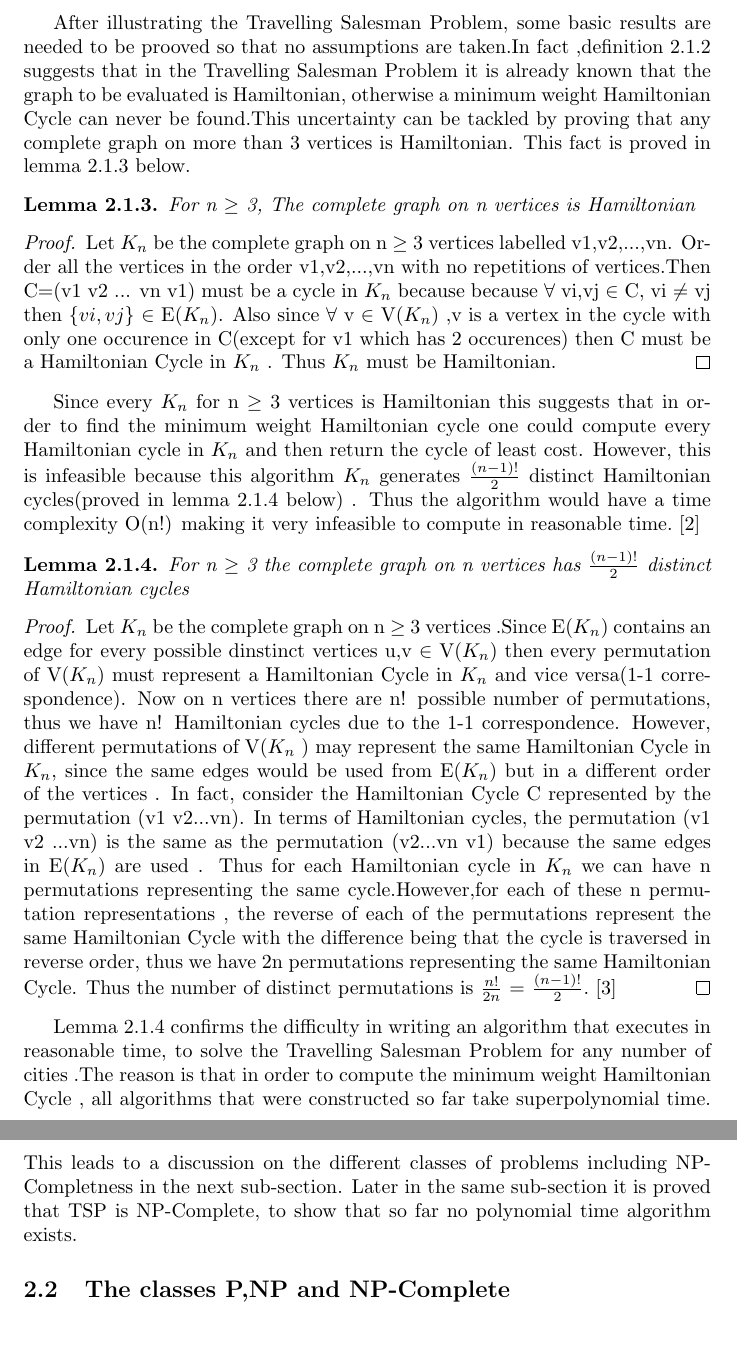
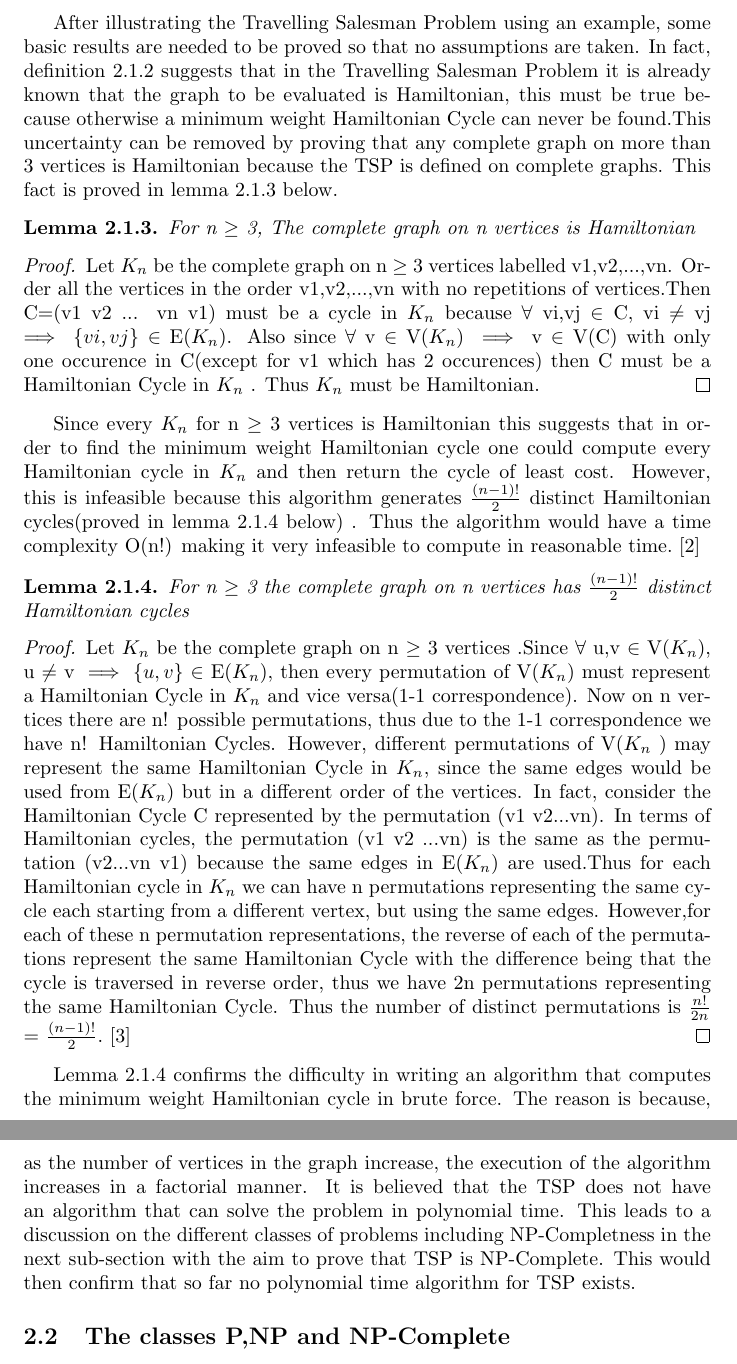
Before and after one commit to dillu24/Mathematics_Thesis, a LaTeX document (write_up.tex): two parts of pages 5 and 6 of 12, joined at a grey line, cut so that both start at the same text, the shorter picture padded with empty space. Compiled offline with pdfLaTeX.

Commit message:
Modified the document for the first sub section

```diff
--- a/write_up.tex
+++ b/write_up.tex
@@ -74,21 +74,21 @@ Thus using definition \ref{Travelling Salesman Problem}, the answer for the Trav
 \newpage
-After illustrating the Travelling Salesman Problem, some basic results are needed to be prooved so that no assumptions are taken.In fact ,definition \ref{Travelling Salesman Problem} suggests that in the Travelling Salesman Problem it is already known that the graph to be evaluated is Hamiltonian, otherwise a minimum weight Hamiltonian Cycle can never be found.This uncertainty can be tackled by proving that any complete graph on more than 3 vertices is Hamiltonian. This fact is proved in lemma \ref{Kn is Hamiltonian} below.
+After illustrating the Travelling Salesman Problem using an example, some basic results are needed to be proved so that no assumptions are taken. In fact, definition \ref{Travelling Salesman Problem} suggests that in the Travelling Salesman Problem it is already known that the graph to be evaluated is Hamiltonian, this must be true because otherwise a minimum weight Hamiltonian Cycle can never be found.This uncertainty can be removed by proving that any complete graph on more than 3 vertices is Hamiltonian because the TSP is defined on complete graphs. This fact is proved in lemma \ref{Kn is Hamiltonian} below.
 \begin{lemma}
 \label{Kn is Hamiltonian}
 For n $\geq$ 3, The complete graph on n vertices is Hamiltonian
 \end{lemma}
 \begin{proof}
-Let $K_n$ be the complete graph on n $\geq$ 3 vertices labelled v1,v2,...,vn. Order all the vertices in the order v1,v2,...,vn with no repetitions of vertices.Then C=(v1 v2 ... vn v1) must be a cycle in $K_n$ because because $\forall$ vi,vj $\in$ C, vi $\ne$ vj then $\{vi,vj\}$ $\in$ E($K_n$). Also since $\forall$ v $\in$ V($K_n$) ,v is a vertex in the cycle with only one occurence in C(except for v1 which has 2 occurences) then C must be a Hamiltonian Cycle in $K_n$ . Thus $K_n$ must be Hamiltonian.
+Let $K_n$ be the complete graph on n $\geq$ 3 vertices labelled v1,v2,...,vn. Order all the vertices in the order v1,v2,...,vn with no repetitions of vertices.Then C=(v1 v2 ... vn v1) must be a cycle in $K_n$ because $\forall$ vi,vj $\in$ C, vi $\ne$ vj $\implies$ $\{vi,vj\}$ $\in$ E($K_n$). Also since $\forall$ v $\in$ V($K_n$) $\implies$ v $\in$ V(C) with only one occurence in C(except for v1 which has 2 occurences) then C must be a Hamiltonian Cycle in $K_n$ . Thus $K_n$ must be Hamiltonian.
 \end{proof}
-Since every $K_n$ for n $\geq$ 3 vertices is Hamiltonian this suggests that in order to find the minimum weight Hamiltonian cycle one could compute every Hamiltonian cycle in $K_n$ and then return the cycle of least cost. However, this is infeasible because this algorithm $K_n$ generates $\frac{(n-1)!}{2}$ distinct Hamiltonian cycles(proved in  lemma $\ref{running_time}$ below) . Thus the algorithm would have a time complexity O(n!) making it very infeasible to compute in reasonable time.\cite{geeksforgeeks_2018}
+Since every $K_n$ for n $\geq$ 3 vertices is Hamiltonian this suggests that in order to find the minimum weight Hamiltonian cycle one could compute every Hamiltonian cycle in $K_n$ and then return the cycle of least cost. However, this is infeasible because this algorithm generates $\frac{(n-1)!}{2}$ distinct Hamiltonian cycles(proved in  lemma $\ref{running_time}$ below) . Thus the algorithm would have a time complexity O(n!) making it very infeasible to compute in reasonable time.\cite{geeksforgeeks_2018}
 \begin{lemma}
 \label{running_time}
 For n $\geq$ 3 the complete graph on n vertices has $\frac{(n-1)!}{2}$ distinct Hamiltonian cycles
 \end{lemma}
 \begin{proof}
-Let $K_n$ be the complete graph on n $\geq$ 3 vertices .Since E($K_n$) contains an edge for every possible dinstinct vertices u,v $\in$ V($K_n$) then every permutation of V($K_n$) must represent a Hamiltonian Cycle in $K_n$ and vice versa(1-1 correspondence). Now on n vertices there are n! possible number of permutations, thus we have n! Hamiltonian cycles due to the 1-1 correspondence. However, different permutations of V($K_n$ ) may represent the same Hamiltonian Cycle in $K_n$, since the same edges would be used from E($K_n$) but in a different order of the vertices . In fact, consider the Hamiltonian Cycle C represented by the permutation (v1 v2...vn). In terms of Hamiltonian cycles, the permutation (v1 v2 ...vn) is the same as the permutation (v2...vn v1) because the same edges in E($K_n$) are used . Thus for each Hamiltonian cycle in $K_n$ we can have n permutations representing the same cycle.However,for each of these n permutation representations , the reverse of each of the permutations represent the same Hamiltonian Cycle with the difference being that the cycle is traversed in reverse order, thus we have 2n permutations representing the same Hamiltonian Cycle. Thus the number of distinct permutations is $\frac{n!}{2n}$ = $\frac{(n-1)!}{2}$. \cite{mathematics_stack_exchange_2012}
+Let $K_n$ be the complete graph on n $\geq$ 3 vertices .Since $\forall$ u,v $\in$ V($K_n$), u $\ne$ v $\implies$ $\{u,v\}$ $\in$ E($K_n$), then every permutation of V($K_n$) must represent a Hamiltonian Cycle in $K_n$ and vice versa(1-1 correspondence). Now on n vertices there are n! possible permutations, thus due to the 1-1 correspondence we have n! Hamiltonian Cycles. However, different permutations of V($K_n$ ) may represent the same Hamiltonian Cycle in $K_n$, since the same edges would be used from E($K_n$) but in a different order of the vertices. In fact, consider the Hamiltonian Cycle C represented by the permutation (v1 v2...vn). In terms of Hamiltonian cycles, the permutation (v1 v2 ...vn) is the same as the permutation (v2...vn v1) because the same edges in E($K_n$) are used.Thus for each Hamiltonian cycle in $K_n$ we can have n permutations representing the same cycle each starting from a different vertex, but using the same edges. However,for each of these n permutation representations, the reverse of each of the permutations represent the same Hamiltonian Cycle with the difference being that the cycle is traversed in reverse order, thus we have 2n permutations representing the same Hamiltonian Cycle. Thus the number of distinct permutations is $\frac{n!}{2n}$ = $\frac{(n-1)!}{2}$. \cite{mathematics_stack_exchange_2012}
 \end{proof}
-Lemma \ref{running_time} confirms the difficulty in writing an algorithm that executes in reasonable time, to solve the Travelling Salesman Problem for any number of cities .The reason is that in order to compute the minimum weight Hamiltonian Cycle , all algorithms that were constructed so far take superpolynomial time. This leads to a discussion on the different classes of problems including NP-Completness in the next sub-section. Later in the same sub-section it is proved that TSP is NP-Complete, to show that so far no polynomial time algorithm exists.
+Lemma \ref{running_time} confirms the difficulty in writing an algorithm that computes the minimum weight Hamiltonian cycle in brute force. The reason is because, as the number of vertices in the graph increase, the execution of the algorithm increases in a factorial manner. It is believed that the TSP does not have an algorithm that can solve the problem in polynomial time. This leads to a discussion on the different classes of problems including NP-Completness in the next sub-section with the aim to prove that TSP is NP-Complete. This would then confirm that so far no polynomial time algorithm for TSP exists.
 \subsection{The classes P,NP and NP-Complete}
 It is known that not all problems in the universe can be solved by algorithms even if a lot of time is dedicated to them . In fact Alan Turing proved this by proposing the Halting problem which is a problem that proveably cannot be solved by any computer. In addition to this class of problems there is the class of NP-Complete problems(NPC). For problems in this class, no polynomial time algorithm has yet been discovered , but at the same time no one was able to prove that such a polynomial time algorithm exists or not for them.What is of great interest is that if an NP-Complete problem is solved in polynomial time, then all NP-Complete problems can be solved.  In what follows, the important classes of problems will be discussed more formally, describing in the process how to prove that a problem is in NPC so that it can be proved that TSP is NP-Complete.  \cite{geeksforgeeks_2018_2}\\
 \\
```
Also changed, not shown: write_up.pdf, write_up.tex (12 more changed lines), 1 other file.
